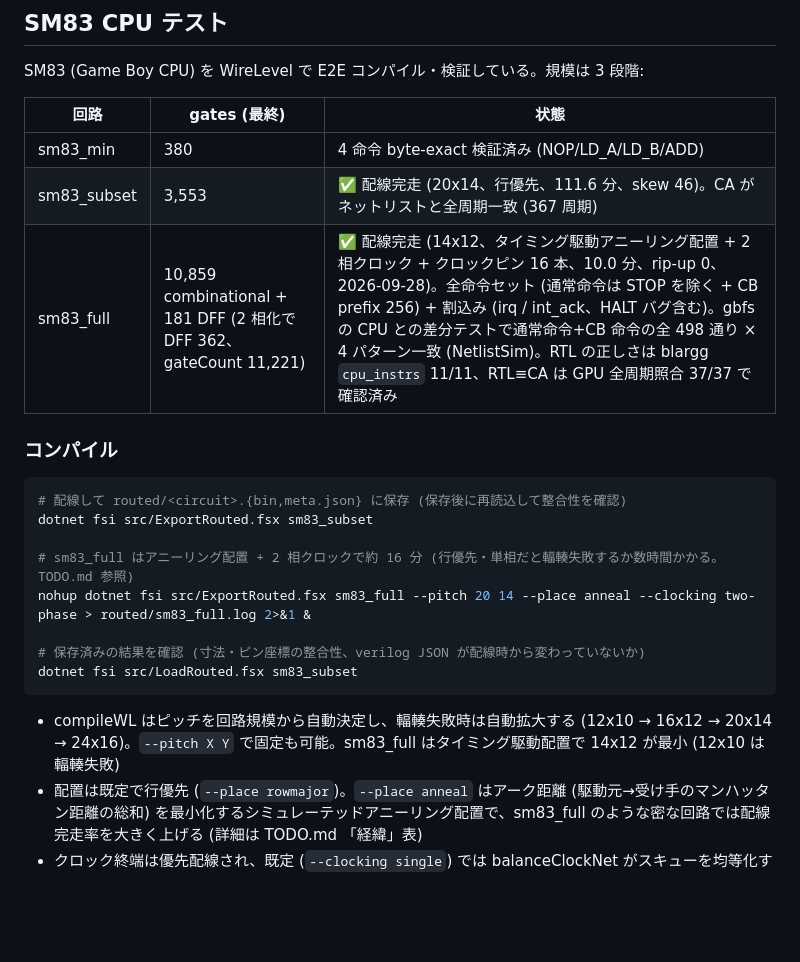
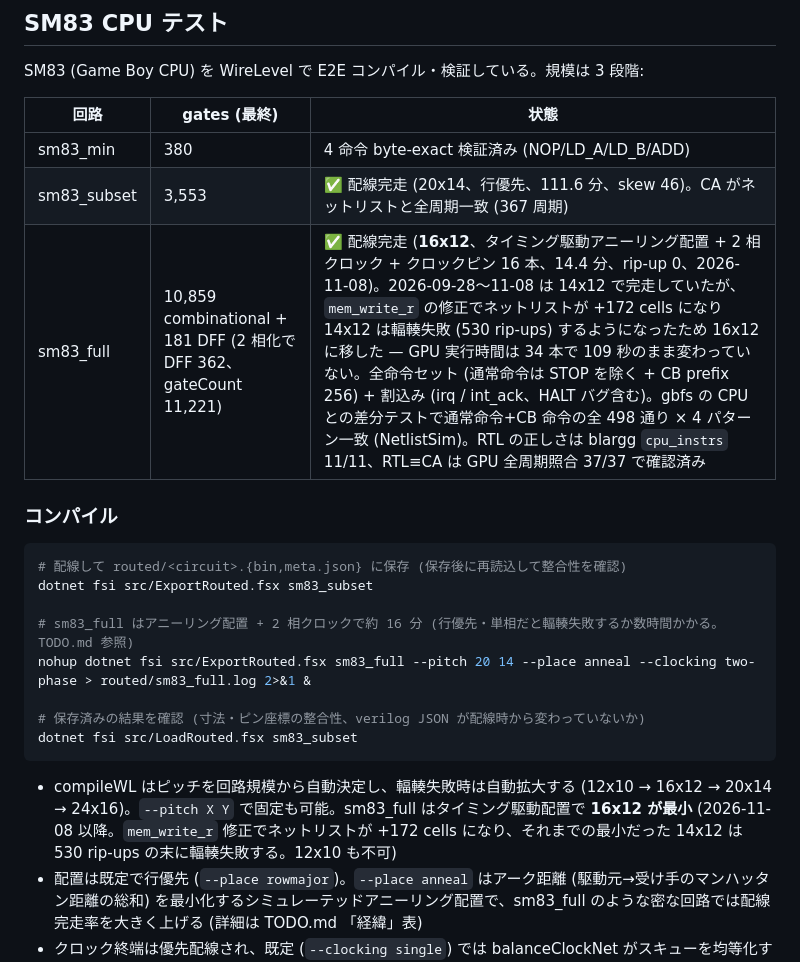
Before and after one commit to m4k070/wwc, a Markdown page: README.md, the part around the change. Rendered like a GitHub page; blank space fills up the shorter version.

````diff
--- a/README.md
+++ b/README.md
@@ -216,7 +216,7 @@ SM83 (Game Boy CPU) を WireLevel で E2E コンパイル・検証している
 |------|------|------|
 | sm83_min | 380 | 4 命令 byte-exact 検証済み (NOP/LD_A/LD_B/ADD) |
 | sm83_subset | 3,553 | ✅ 配線完走 (20x14、行優先、111.6 分、skew 46)。CA がネットリストと全周期一致 (367 周期) |
-| sm83_full | 10,859 combinational + 181 DFF (2 相化で DFF 362、gateCount 11,221) | ✅ 配線完走 (14x12、タイミング駆動アニーリング配置 + 2 相クロック + クロックピン 16 本、10.0 分、rip-up 0、2026-09-28)。全命令セット (通常命令は STOP を除く + CB prefix 256) + 割込み (irq / int_ack、HALT バグ含む)。gbfs の CPU との差分テストで通常命令+CB 命令の全 498 通り × 4 パターン一致 (NetlistSim)。RTL の正しさは blargg `cpu_instrs` 11/11、RTL≡CA は GPU 全周期照合 37/37 で確認済み |
+| sm83_full | 10,859 combinational + 181 DFF (2 相化で DFF 362、gateCount 11,221) | ✅ 配線完走 (**16x12**、タイミング駆動アニーリング配置 + 2 相クロック + クロックピン 16 本、14.4 分、rip-up 0、2026-11-08)。2026-09-28〜11-08 は 14x12 で完走していたが、`mem_write_r` の修正でネットリストが +172 cells になり 14x12 は輻輳失敗 (530 rip-ups) するようになったため 16x12 に移した — GPU 実行時間は 34 本で 109 秒のまま変わっていない。全命令セット (通常命令は STOP を除く + CB prefix 256) + 割込み (irq / int_ack、HALT バグ含む)。gbfs の CPU との差分テストで通常命令+CB 命令の全 498 通り × 4 パターン一致 (NetlistSim)。RTL の正しさは blargg `cpu_instrs` 11/11、RTL≡CA は GPU 全周期照合 37/37 で確認済み |
 
 ### コンパイル
 
@@ -231,7 +231,7 @@ nohup dotnet fsi src/ExportRouted.fsx sm83_full --pitch 20 14 --place anneal --c
 dotnet fsi src/LoadRouted.fsx sm83_subset
 ```
 
-- compileWL はピッチを回路規模から自動決定し、輻輳失敗時は自動拡大する (12x10 → 16x12 → 20x14 → 24x16)。`--pitch X Y` で固定も可能。sm83_full はタイミング駆動配置で 14x12 が最小 (12x10 は輻輳失敗)
+- compileWL はピッチを回路規模から自動決定し、輻輳失敗時は自動拡大する (12x10 → 16x12 → 20x14 → 24x16)。`--pitch X Y` で固定も可能。sm83_full はタイミング駆動配置で **16x12 が最小** (2026-11-08 以降。`mem_write_r` 修正でネットリストが +172 cells になり、それまでの最小だった 14x12 は 530 rip-ups の末に輻輳失敗する。12x10 も不可)
 - 配置は既定で行優先 (`--place rowmajor`)。`--place anneal` はアーク距離 (駆動元→受け手のマンハッタン距離の総和)
   を最小化するシミュレーテッドアニーリング配置で、sm83_full のような密な回路では配線完走率を大きく上げる
   (詳細は TODO.md 「経緯」表)
````
Also changed, not shown: TODO.md (+4 -0 lines).
